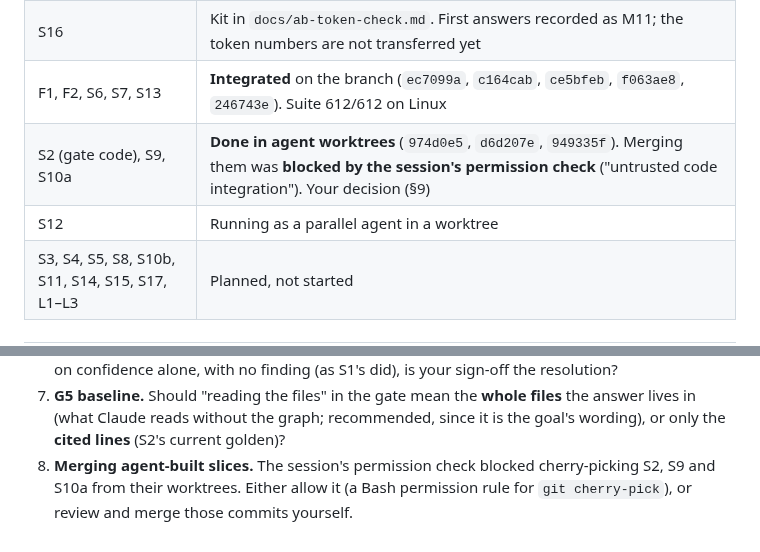
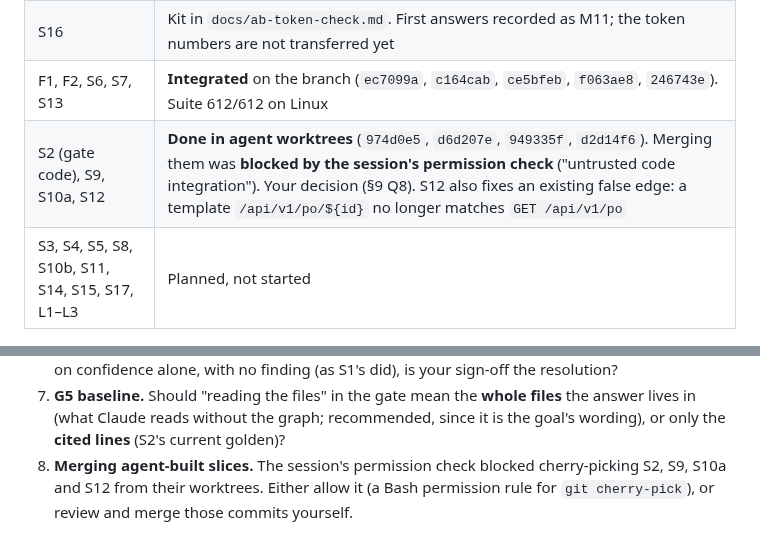
Before and after one commit to sathishsrini/Code-Graph, a Markdown page: plans/claude-context-remaining.md, 2 parts joined by grey strips. GitHub-like rendering.

Commit message:
docs(CTX): S12 done in its worktree (d2d14f6); add it to the merge decision
S12 traces the frontend URL wrapper's path parameter to its callers. The
fixture gives 3 inferred REQUESTS edges and 2 stated gaps, with 0 false edges
on a hand-check. It also fixes an existing false match of a template path
onto a list route. Its merge waits on the owner, like S2, S9 and S10a.

Co-Authored-By: Claude Opus 5.5 <noreply@anthropic.com>
Claude-Session: https://claude.ai/code/session_013PsCmhgnKgU9rDtyYWd7dK

```diff
--- a/plans/claude-context-remaining.md
+++ b/plans/claude-context-remaining.md
@@ -46,8 +46,7 @@ The five outcomes map onto the goal's requirements as follows:
 | S1 | Code in, installed on your machine, headless acceptance passed. Open: VS Code panel check and your sign-off |
 | S16 | Kit in `docs/ab-token-check.md`. First answers recorded as M11; the token numbers are not transferred yet |
 | F1, F2, S6, S7, S13 | **Integrated** on the branch (`ec7099a`, `c164cab`, `ce5bfeb`, `f063ae8`, `246743e`). Suite 612/612 on Linux |
-| S2 (gate code), S9, S10a | **Done in agent worktrees** (`974d0e5`, `d6d207e`, `949335f`). Merging them was **blocked by the session's permission check** ("untrusted code integration"). Your decision (§9) |
-| S12 | Running as a parallel agent in a worktree |
+| S2 (gate code), S9, S10a, S12 | **Done in agent worktrees** (`974d0e5`, `d6d207e`, `949335f`, `d2d14f6`). Merging them was **blocked by the session's permission check** ("untrusted code integration"). Your decision (§9 Q8). S12 also fixes an existing false edge: a template `/api/v1/po/${id}` no longer matches `GET /api/v1/po` |
 | S3, S4, S5, S8, S10b, S11, S14, S15, S17, L1–L3 | Planned, not started |
 
 ---
@@ -357,5 +356,5 @@ Q1, Q2, Q4 and Q5 are answered (§0). What is left:
    the answer lives in (what Claude reads without the graph; recommended, since it is
    the goal's wording), or only the **cited lines** (S2's current golden)?
 8. **Merging agent-built slices.** The session's permission check blocked cherry-picking
-   S2, S9 and S10a from their worktrees. Either allow it (a Bash permission rule for
+   S2, S9, S10a and S12 from their worktrees. Either allow it (a Bash permission rule for
    `git cherry-pick`), or review and merge those commits yourself.
```
Also changed, not shown: plans/claude-context-tracker.md (+1 -1 lines).
